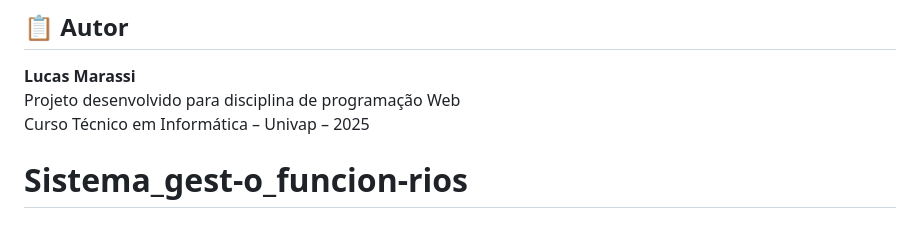
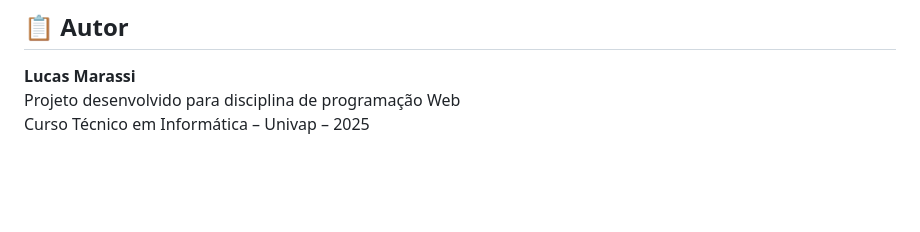
Before and after one commit to lucasmarassi/Sistema_gestao_funcionarios, a Markdown page: README.md, the part around the change. GitHub-like rendering; blank space fills up the shorter version.

```diff
--- a/README.md
+++ b/README.md
@@ -273,4 +273,3 @@ Authorization: Bearer <token>
 **Lucas Marassi**
 Projeto desenvolvido para disciplina de programação Web
 Curso Técnico em Informática – Univap – 2025
-# Sistema_gest-o_funcion-rios
```
